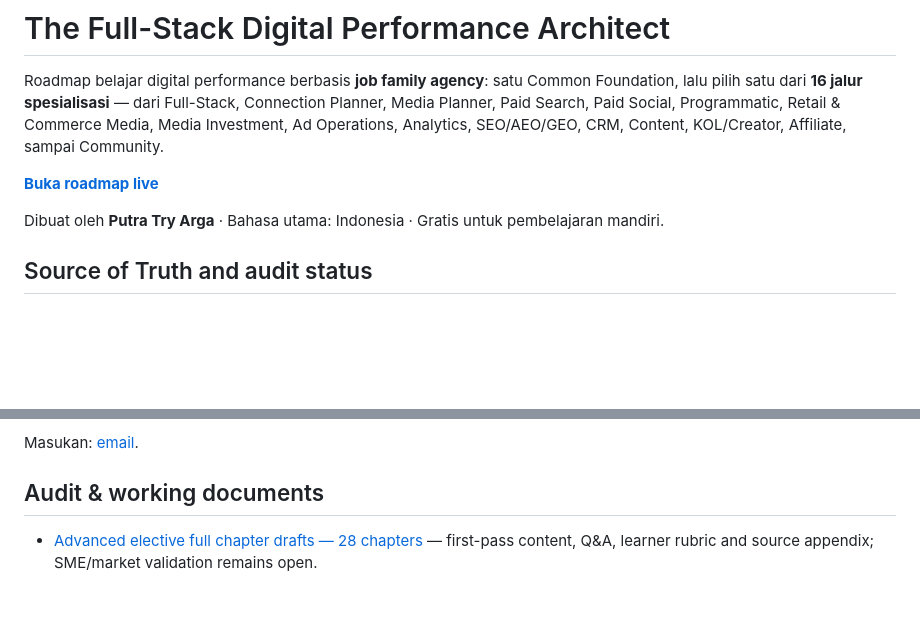
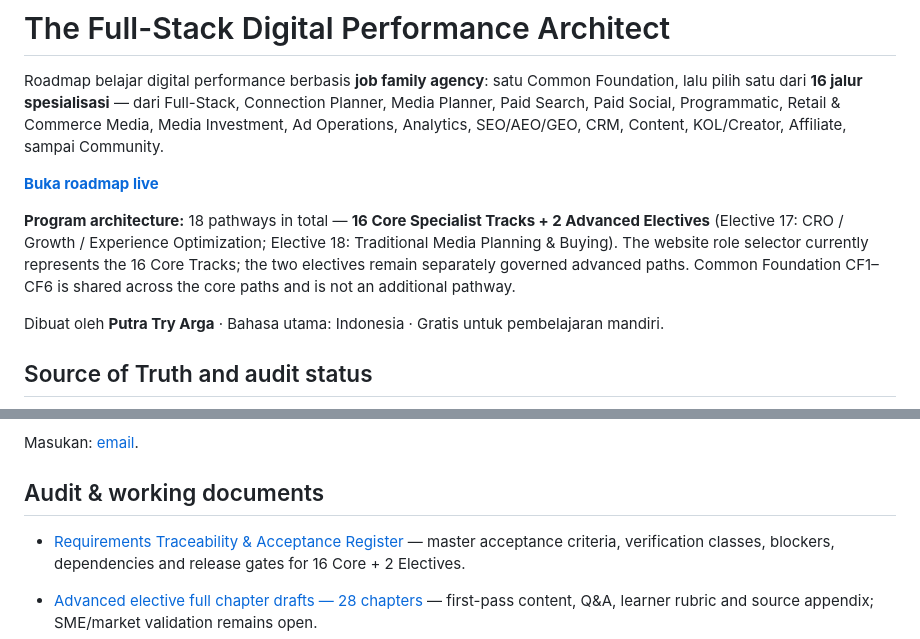
Before and after one commit to putratryarga/putratryarga-dpa, a Markdown page: README.md, 2 parts joined by grey strips. GitHub-like rendering; blank space fills up the shorter version.

Commit message:
docs: clarify 16 core plus 2 elective scope

```diff
--- a/README.md
+++ b/README.md
@@ -9,6 +9,10 @@ Roadmap belajar digital performance berbasis **job family agency**: satu Common
 **[Buka roadmap live](https://putratryarga-dpa.vercel.app/)**
 
 
+
+
+
+**Program architecture:** 18 pathways in total — **16 Core Specialist Tracks + 2 Advanced Electives** (Elective 17: CRO / Growth / Experience Optimization; Elective 18: Traditional Media Planning & Buying). The website role selector currently represents the 16 Core Tracks; the two electives remain separately governed advanced paths. Common Foundation CF1–CF6 is shared across the core paths and is not an additional pathway.
 
 Dibuat oleh **Putra Try Arga** · Bahasa utama: Indonesia · Gratis untuk pembelajaran mandiri.
 
@@ -157,6 +161,9 @@ Masukan: [email](mailto:putratryarga027@gmail.com?subject=Digital%20Performance%
 
 ## Audit & working documents
 
+- [Requirements Traceability & Acceptance Register](docs/requirements-traceability-acceptance-register.md) — master acceptance criteria, verification classes, blockers, dependencies and release gates for 16 Core + 2 Electives.
+
+
 - [Advanced elective full chapter drafts — 28 chapters](docs/28-advanced-elective-full-chapter-drafts.md) — first-pass content, Q&A, learner rubric and source appendix; SME/market validation remains open.
 - [Advanced elective architecture source of truth](docs/advanced-electives-source-of-truth.md) — approved taxonomy, chapter boundaries and validation gates.
 - [169-chapter resource fit review](docs/169-chapter-resource-fit-review.md) — provisional desk assessment of all 16 core tracks; chapter-level objective sign-off remains open.
```
